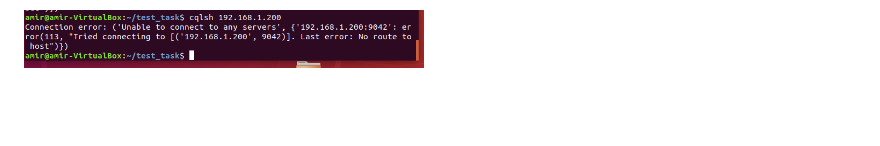
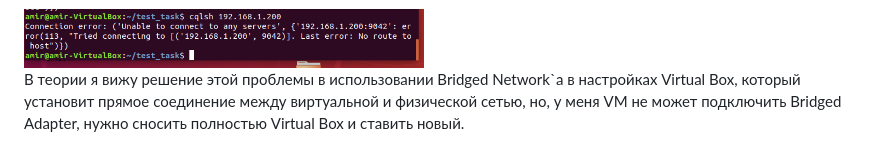
Before and after one commit to AmirUr/DevOps, a Markdown page: Job-Task/ReadMe.md, the part around the change. GitHub-like rendering; blank space fills up the shorter version.

```diff
--- a/Job-Task/ReadMe.md
+++ b/Job-Task/ReadMe.md
@@ -79,3 +79,5 @@
 Но после этого контейнеры перестают пинговаться и даже с первой виртуалки невозможно подсоединиться через cqlsh "No Route to host"...
 
 <img src="images/NoRouteHost.png" alt="NoRouteHost.png" width="400">
+
+В теории я вижу решение этой проблемы в использовании Bridged Network`a в настройках Virtual Box, который установит прямое соединение между виртуальной и физической сетью, но, у меня VM не может подключить Bridged Adapter, нужно сносить полностью Virtual Box и ставить новый.
```
